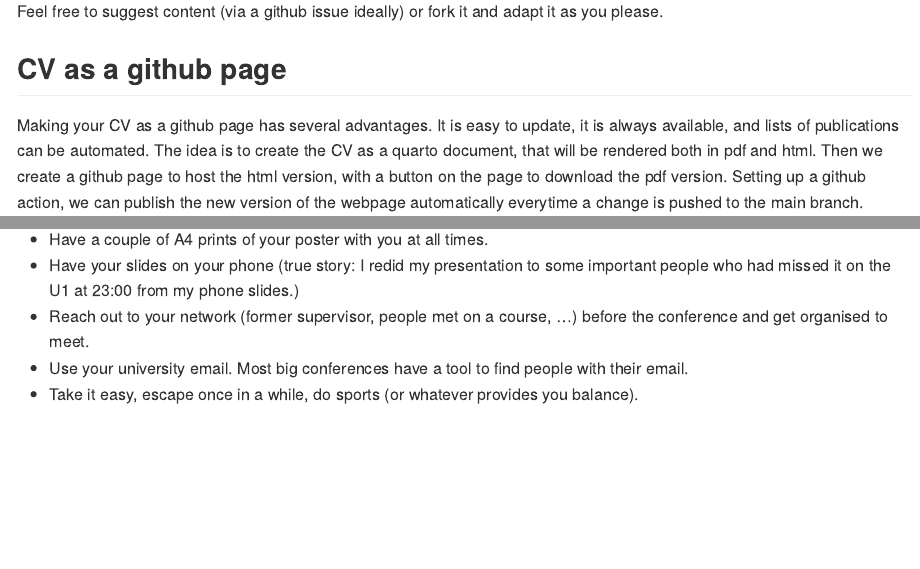
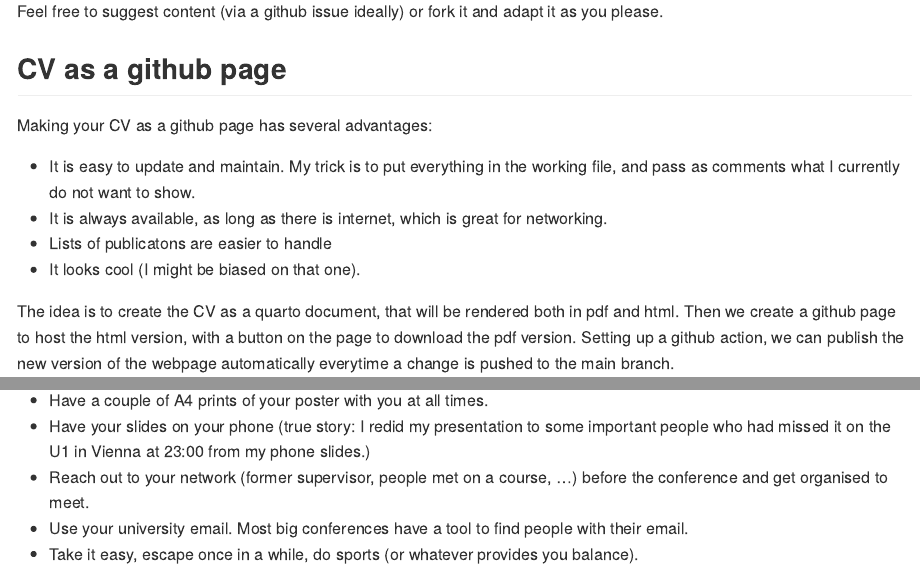
Before and after one commit to jogaudard/ecr_toolbox, an R Markdown document (README.Rmd): the page in a window 1100 px wide, from 290 px down, and a second part further down, joined at a grey line. The pictures show the output file README.html that the author committed with the source, opened offline.

Commit message:
advantages as list

```diff
--- a/README.Rmd
+++ b/README.Rmd
@@ -25,8 +25,14 @@ Feel free to suggest content (via a github issue ideally) or fork it and adapt i
 
 ## CV as a github page
 
-Making your CV as a github page has several advantages.
-It is easy to update, it is always available, and lists of publications can be automated.
+Making your CV as a github page has several advantages:
+
+- It is easy to update and maintain.
+  My trick is to put everything in the working file, and pass as comments what I currently do not want to show.
+- It is always available, as long as there is internet, which is great for networking.
+- Lists of publicatons are easier to handle
+- It looks cool (I might be biased on that one).
+
 The idea is to create the CV as a quarto document, that will be rendered both in pdf and html.
 Then we create a github page to host the html version, with a button on the page to download the pdf version.
 Setting up a github action, we can publish the new version of the webpage automatically everytime a change is pushed to the main branch.
@@ -129,7 +135,7 @@ Print this bingo, pack it and try to not yell BINGO too loud in the middle of a
 ## Conference DOs
 
 - Have a couple of A4 prints of your poster with you at all times.
-- Have your slides on your phone (true story: I redid my presentation to some important people who had missed it on the U1 at 23:00 from my phone slides.)
+- Have your slides on your phone (true story: I redid my presentation to some important people who had missed it on the U1 in Vienna at 23:00 from my phone slides.)
 - Reach out to your network (former supervisor, people met on a course, ...) before the conference and get organised to meet.
 - Use your university email. Most big conferences have a tool to find people with their email.
 - Take it easy, escape once in a while, do sports (or whatever provides you balance).
```
Also changed, not shown: README.html, README.md.
